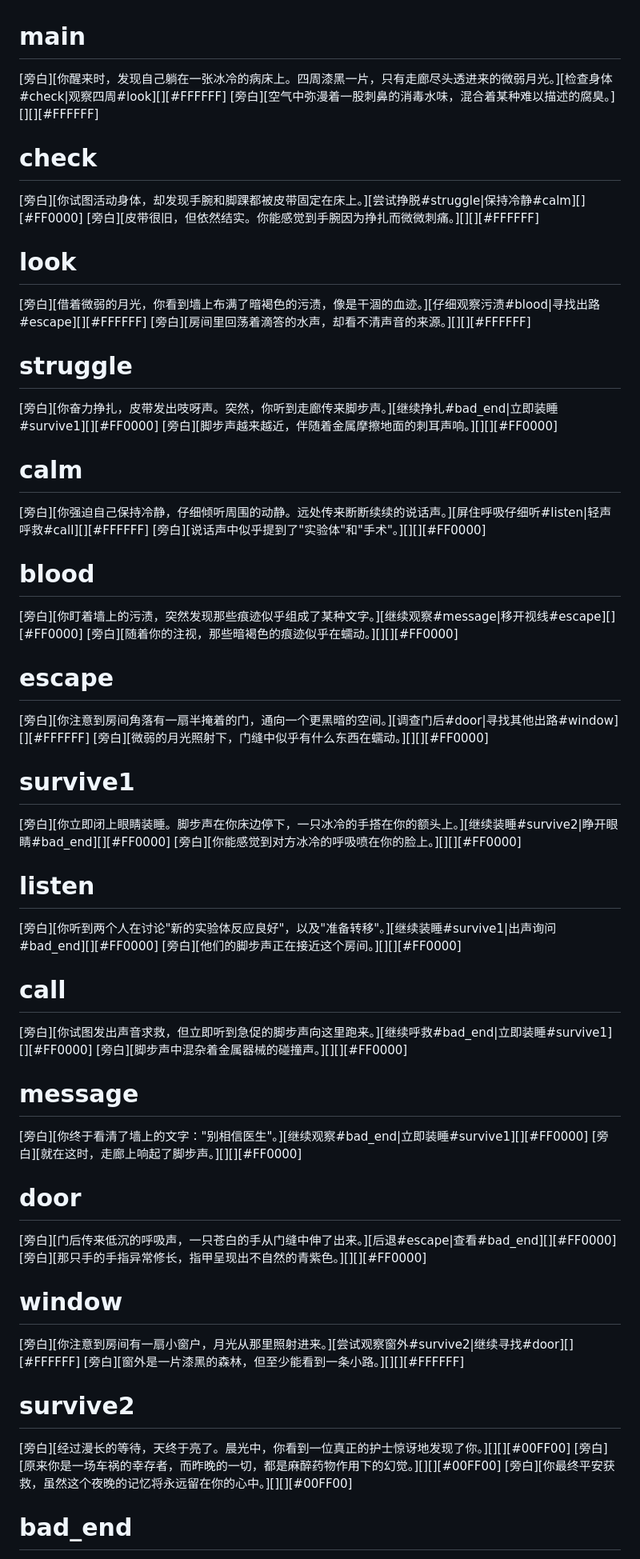
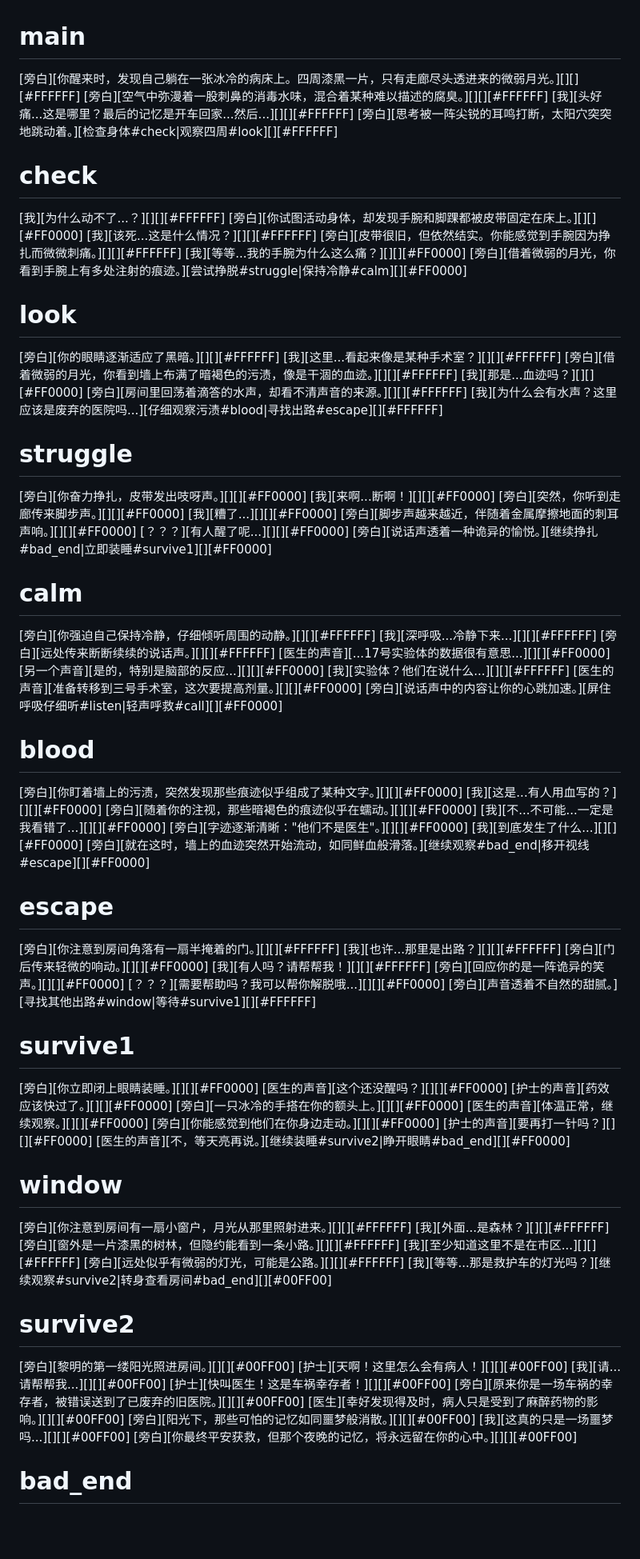
Before and after one commit to alltobebetter/BoB-Game, a Markdown page: hospital/readme.md, the part around the change printed below. Shown: that part at 80% size. Rendered like a GitHub page; blank space fills up the shorter version.

```diff
--- a/hospital/readme.md
+++ b/hospital/readme.md
@@ -1,58 +1,89 @@
 # main
-[旁白][你醒来时，发现自己躺在一张冰冷的病床上。四周漆黑一片，只有走廊尽头透进来的微弱月光。][检查身体#check|观察四周#look][][#FFFFFF]
+[旁白][你醒来时，发现自己躺在一张冰冷的病床上。四周漆黑一片，只有走廊尽头透进来的微弱月光。][][][#FFFFFF]
 [旁白][空气中弥漫着一股刺鼻的消毒水味，混合着某种难以描述的腐臭。][][][#FFFFFF]
+[我][头好痛...这是哪里？最后的记忆是开车回家...然后...][][][#FFFFFF]
+[旁白][思考被一阵尖锐的耳鸣打断，太阳穴突突地跳动着。][检查身体#check|观察四周#look][][#FFFFFF]
 
 # check
-[旁白][你试图活动身体，却发现手腕和脚踝都被皮带固定在床上。][尝试挣脱#struggle|保持冷静#calm][][#FF0000]
+[我][为什么动不了...？][][][#FFFFFF]
+[旁白][你试图活动身体，却发现手腕和脚踝都被皮带固定在床上。][][][#FF0000]
+[我][该死...这是什么情况？][][][#FFFFFF]
 [旁白][皮带很旧，但依然结实。你能感觉到手腕因为挣扎而微微刺痛。][][][#FFFFFF]
+[我][等等...我的手腕为什么这么痛？][][][#FF0000]
+[旁白][借着微弱的月光，你看到手腕上有多处注射的痕迹。][尝试挣脱#struggle|保持冷静#calm][][#FF0000]
 
 # look
-[旁白][借着微弱的月光，你看到墙上布满了暗褐色的污渍，像是干涸的血迹。][仔细观察污渍#blood|寻找出路#escape][][#FFFFFF]
+[旁白][你的眼睛逐渐适应了黑暗。][][][#FFFFFF]
+[我][这里...看起来像是某种手术室？][][][#FFFFFF]
+[旁白][借着微弱的月光，你看到墙上布满了暗褐色的污渍，像是干涸的血迹。][][][#FFFFFF]
+[我][那是...血迹吗？][][][#FF0000]
 [旁白][房间里回荡着滴答的水声，却看不清声音的来源。][][][#FFFFFF]
+[我][为什么会有水声？这里应该是废弃的医院吗...][仔细观察污渍#blood|寻找出路#escape][][#FFFFFF]
 
 # struggle
-[旁白][你奋力挣扎，皮带发出吱呀声。突然，你听到走廊传来脚步声。][继续挣扎#bad_end|立即装睡#survive1][][#FF0000]
+[旁白][你奋力挣扎，皮带发出吱呀声。][][][#FF0000]
+[我][来啊...断啊！][][][#FF0000]
+[旁白][突然，你听到走廊传来脚步声。][][][#FF0000]
+[我][糟了...][][][#FF0000]
 [旁白][脚步声越来越近，伴随着金属摩擦地面的刺耳声响。][][][#FF0000]
+[？？？][有人醒了呢...][][][#FF0000]
+[旁白][说话声透着一种诡异的愉悦。][继续挣扎#bad_end|立即装睡#survive1][][#FF0000]
 
 # calm
-[旁白][你强迫自己保持冷静，仔细倾听周围的动静。远处传来断断续续的说话声。][屏住呼吸仔细听#listen|轻声呼救#call][][#FFFFFF]
-[旁白][说话声中似乎提到了"实验体"和"手术"。][][][#FF0000]
+[旁白][你强迫自己保持冷静，仔细倾听周围的动静。][][][#FFFFFF]
+[我][深呼吸...冷静下来...][][][#FFFFFF]
+[旁白][远处传来断断续续的说话声。][][][#FFFFFF]
+[医生的声音][...17号实验体的数据很有意思...][][][#FF0000]
+[另一个声音][是的，特别是脑部的反应...][][][#FF0000]
+[我][实验体？他们在说什么...][][][#FFFFFF]
+[医生的声音][准备转移到三号手术室，这次要提高剂量。][][][#FF0000]
+[旁白][说话声中的内容让你的心跳加速。][屏住呼吸仔细听#listen|轻声呼救#call][][#FF0000]
 
 # blood
-[旁白][你盯着墙上的污渍，突然发现那些痕迹似乎组成了某种文字。][继续观察#message|移开视线#escape][][#FF0000]
+[旁白][你盯着墙上的污渍，突然发现那些痕迹似乎组成了某种文字。][][][#FF0000]
+[我][这是...有人用血写的？][][][#FF0000]
 [旁白][随着你的注视，那些暗褐色的痕迹似乎在蠕动。][][][#FF0000]
+[我][不...不可能...一定是我看错了...][][][#FF0000]
+[旁白][字迹逐渐清晰："他们不是医生"。][][][#FF0000]
+[我][到底发生了什么...][][][#FF0000]
+[旁白][就在这时，墙上的血迹突然开始流动，如同鲜血般滑落。][继续观察#bad_end|移开视线#escape][][#FF0000]
 
 # escape
-[旁白][你注意到房间角落有一扇半掩着的门，通向一个更黑暗的空间。][调查门后#door|寻找其他出路#window][][#FFFFFF]
-[旁白][微弱的月光照射下，门缝中似乎有什么东西在蠕动。][][][#FF0000]
+[旁白][你注意到房间角落有一扇半掩着的门。][][][#FFFFFF]
+[我][也许...那里是出路？][][][#FFFFFF]
+[旁白][门后传来轻微的响动。][][][#FF0000]
+[我][有人吗？请帮帮我！][][][#FFFFFF]
+[旁白][回应你的是一阵诡异的笑声。][][][#FF0000]
+[？？？][需要帮助吗？我可以帮你解脱哦...][][][#FF0000]
+[旁白][声音透着不自然的甜腻。][寻找其他出路#window|等待#survive1][][#FFFFFF]
 
 # survive1
-[旁白][你立即闭上眼睛装睡。脚步声在你床边停下，一只冰冷的手搭在你的额头上。][继续装睡#survive2|睁开眼睛#bad_end][][#FF0000]
-[旁白][你能感觉到对方冰冷的呼吸喷在你的脸上。][][][#FF0000]
-
-# listen
-[旁白][你听到两个人在讨论"新的实验体反应良好"，以及"准备转移"。][继续装睡#survive1|出声询问#bad_end][][#FF0000]
-[旁白][他们的脚步声正在接近这个房间。][][][#FF0000]
-
-# call
-[旁白][你试图发出声音求救，但立即听到急促的脚步声向这里跑来。][继续呼救#bad_end|立即装睡#survive1][][#FF0000]
-[旁白][脚步声中混杂着金属器械的碰撞声。][][][#FF0000]
-
-# message
-[旁白][你终于看清了墙上的文字："别相信医生"。][继续观察#bad_end|立即装睡#survive1][][#FF0000]
-[旁白][就在这时，走廊上响起了脚步声。][][][#FF0000]
-
-# door
-[旁白][门后传来低沉的呼吸声，一只苍白的手从门缝中伸了出来。][后退#escape|查看#bad_end][][#FF0000]
-[旁白][那只手的手指异常修长，指甲呈现出不自然的青紫色。][][][#FF0000]
+[旁白][你立即闭上眼睛装睡。][][][#FF0000]
+[医生的声音][这个还没醒吗？][][][#FF0000]
+[护士的声音][药效应该快过了。][][][#FF0000]
+[旁白][一只冰冷的手搭在你的额头上。][][][#FF0000]
+[医生的声音][体温正常，继续观察。][][][#FF0000]
+[旁白][你能感觉到他们在你身边走动。][][][#FF0000]
+[护士的声音][要再打一针吗？][][][#FF0000]
+[医生的声音][不，等天亮再说。][继续装睡#survive2|睁开眼睛#bad_end][][#FF0000]
 
 # window
-[旁白][你注意到房间有一扇小窗户，月光从那里照射进来。][尝试观察窗外#survive2|继续寻找#door][][#FFFFFF]
-[旁白][窗外是一片漆黑的森林，但至少能看到一条小路。][][][#FFFFFF]
+[旁白][你注意到房间有一扇小窗户，月光从那里照射进来。][][][#FFFFFF]
+[我][外面...是森林？][][][#FFFFFF]
+[旁白][窗外是一片漆黑的树林，但隐约能看到一条小路。][][][#FFFFFF]
+[我][至少知道这里不是在市区...][][][#FFFFFF]
+[旁白][远处似乎有微弱的灯光，可能是公路。][][][#FFFFFF]
+[我][等等...那是救护车的灯光吗？][继续观察#survive2|转身查看房间#bad_end][][#00FF00]
 
 # survive2
-[旁白][经过漫长的等待，天终于亮了。晨光中，你看到一位真正的护士惊讶地发现了你。][][][#00FF00]
-[旁白][原来你是一场车祸的幸存者，而昨晚的一切，都是麻醉药物作用下的幻觉。][][][#00FF00]
-[旁白][你最终平安获救，虽然这个夜晚的记忆将永远留在你的心中。][][][#00FF00]
+[旁白][黎明的第一缕阳光照进房间。][][][#00FF00]
+[护士][天啊！这里怎么会有病人！][][][#00FF00]
+[我][请...请帮帮我...][][][#00FF00]
+[护士][快叫医生！这是车祸幸存者！][][][#00FF00]
+[旁白][原来你是一场车祸的幸存者，被错误送到了已废弃的旧医院。][][][#00FF00]
+[医生][幸好发现得及时，病人只是受到了麻醉药物的影响。][][][#00FF00]
+[旁白][阳光下，那些可怕的记忆如同噩梦般消散。][][][#00FF00]
+[我][这真的只是一场噩梦吗...][][][#00FF00]
+[旁白][你最终平安获救，但那个夜晚的记忆，将永远留在你的心中。][][][#00FF00]
 
 # bad_end
```
Also changed, not shown: other parts of hospital/readme.md (+12 -3 lines).
